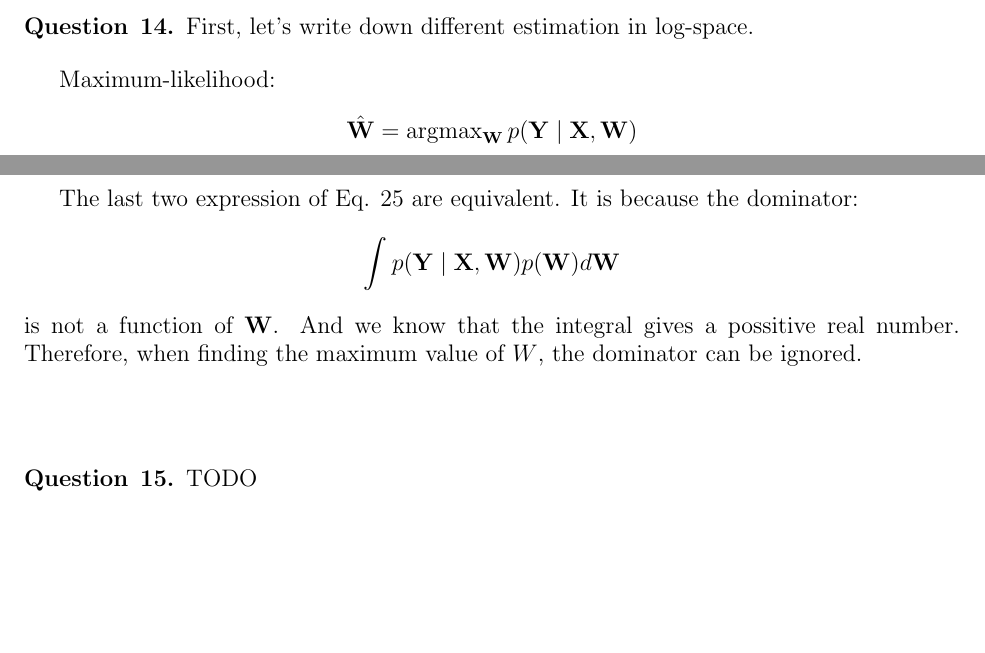
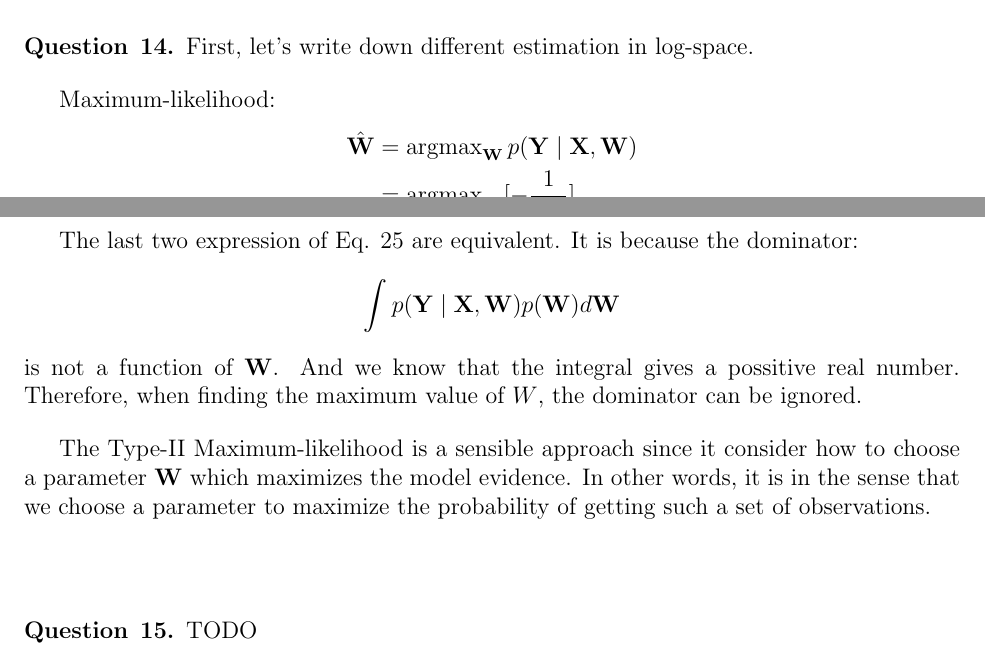
Before and after one commit to chris4540/DD2434_Advanced_ML, a LaTeX problem sheet (hw1.tex): two parts of pages 6 and 7 of 7, joined at a grey line, cut so that both start at the same text, the shorter picture padded with empty space. Compiled offline with pdfLaTeX.

Commit message:
Add part of the answer of Q14

```diff
--- a/hw1.tex
+++ b/hw1.tex
@@ -347,7 +347,8 @@ First, let's write down different estimation in log-space.
 Maximum-likelihood:
 \begin{align*}
   \hat{\mathbf{W}}
-  &= \operatorname{argmax}_{\mathbf{W}}  p(\mathbf{Y}\mid\mathbf{X}, \mathbf{W})
+  &= \operatorname{argmax}_{\mathbf{W}}  p(\mathbf{Y}\mid\mathbf{X}, \mathbf{W}) \\
+  &= \operatorname{argmax}_{\mathbf{W}}[-\frac{1}{2\sigma^2}]
 \end{align*}
 
 The last two expression of Eq. 25 are equivalent. It is because the dominator:
@@ -357,6 +358,10 @@ The last two expression of Eq. 25 are equivalent. It is because the dominator:
 is not a function of $\mathbf{W}$. And we know that the integral gives a possitive real number.
 Therefore, when finding the maximum value of $W$, the dominator can be ignored.
 
+The Type-II Maximum-likelihood is a sensible approach since it consider how to
+ choose a parameter $\mathbf{W}$ which maximizes the model evidence. In other words,
+ it is in the sense that we choose a parameter to maximize the probability of
+ getting such a set of observations.
 \end{question}
 \begin{question}{15}
   TODO
```
